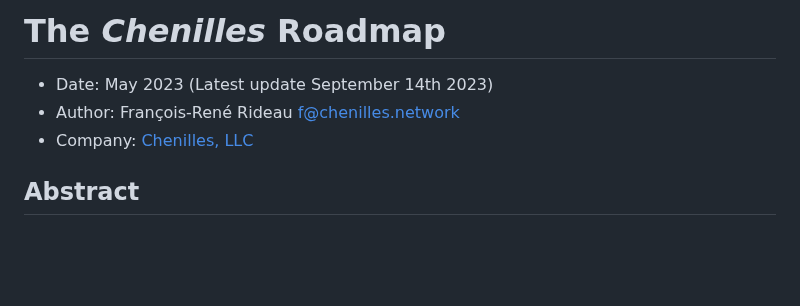
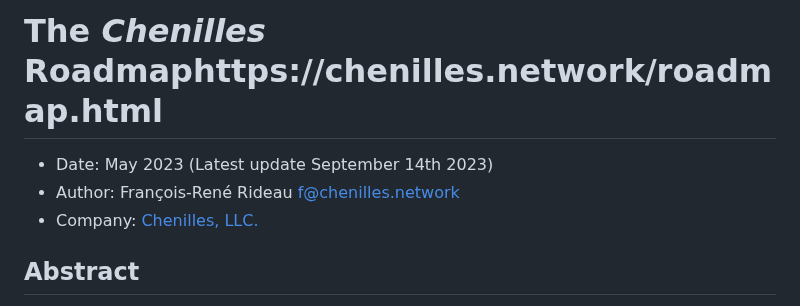
Before and after one commit to Chenilles-Network/chenilles-network.github.io, a Markdown page: roadmap.md, the part around the change. Drawn GitHub-style; blank space fills up the shorter version.

```diff
--- a/roadmap.md
+++ b/roadmap.md
@@ -1,9 +1,9 @@
-The *Chenilles* Roadmap
+The *Chenilles* Roadmaphttps://chenilles.network/roadmap.html
 =======================
 
  - Date: May 2023 (Latest update September 14th 2023)
  - Author: François-René Rideau <f@chenilles.network>
- - Company: [Chenilles, LLC](https://chenilles.network)
+ - Company: [Chenilles, LLC.](https://chenilles.network)
 
 ## Abstract
 
```
